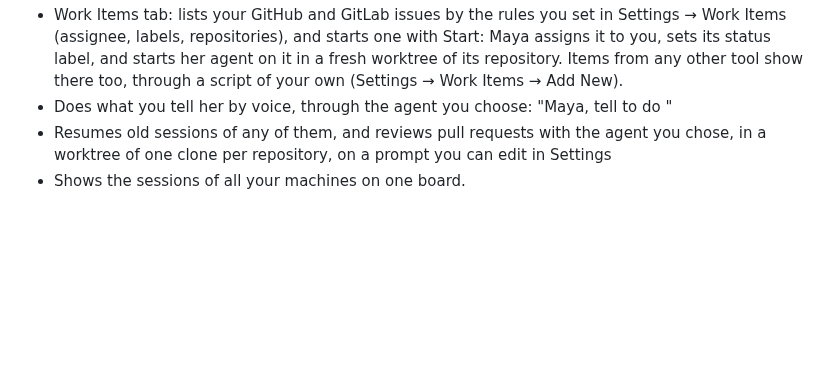
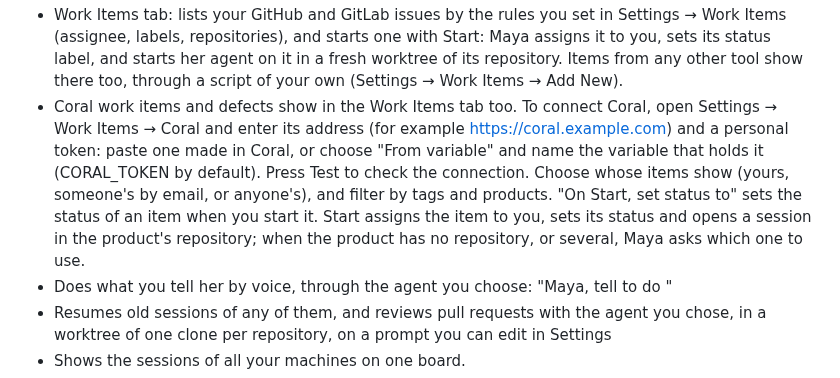
Before and after one commit to dosaki/maya, a Markdown page: README.md, the part around the change. GitHub-like rendering; blank space fills up the shorter version.

Commit message:
docs(work-items): connecting Coral
Co-Authored-By: Claude Haiku 5.5 <noreply@anthropic.com>

```diff
--- a/README.md
+++ b/README.md
@@ -31,6 +31,7 @@ the right terminal first.
   - Keeps quiet under a Focus mode, or when you mute her from the top bar
 - Lists the pull requests that ask for your review and the ones assigned to you, filtered by state and repository, with a dot for the review (green approved, blue commented, red changes requested): yours on review requests, the reviewers' on PRs assigned to you; reviews them in one click, and tells you when a PR assigned to you is approved or needs changes
 - Work Items tab: lists your GitHub and GitLab issues by the rules you set in Settings → Work Items (assignee, labels, repositories), and starts one with Start: Maya assigns it to you, sets its status label, and starts her agent on it in a fresh worktree of its repository. Items from any other tool show there too, through a script of your own (Settings → Work Items → Add New).
+- Coral work items and defects show in the Work Items tab too. To connect Coral, open Settings → Work Items → Coral and enter its address (for example https://coral.example.com) and a personal token: paste one made in Coral, or choose "From variable" and name the variable that holds it (CORAL_TOKEN by default). Press Test to check the connection. Choose whose items show (yours, someone's by email, or anyone's), and filter by tags and products. "On Start, set status to" sets the status of an item when you start it. Start assigns the item to you, sets its status and opens a session in the product's repository; when the product has no repository, or several, Maya asks which one to use.
 - Does what you tell her by voice, through the agent you choose: "Maya, tell <session> to do <thing>"
 - Resumes old sessions of any of them, and reviews pull requests with the agent you chose, in a worktree of one clone per repository, on a prompt you can edit in Settings
 - Shows the sessions of all your machines on one board.
```
